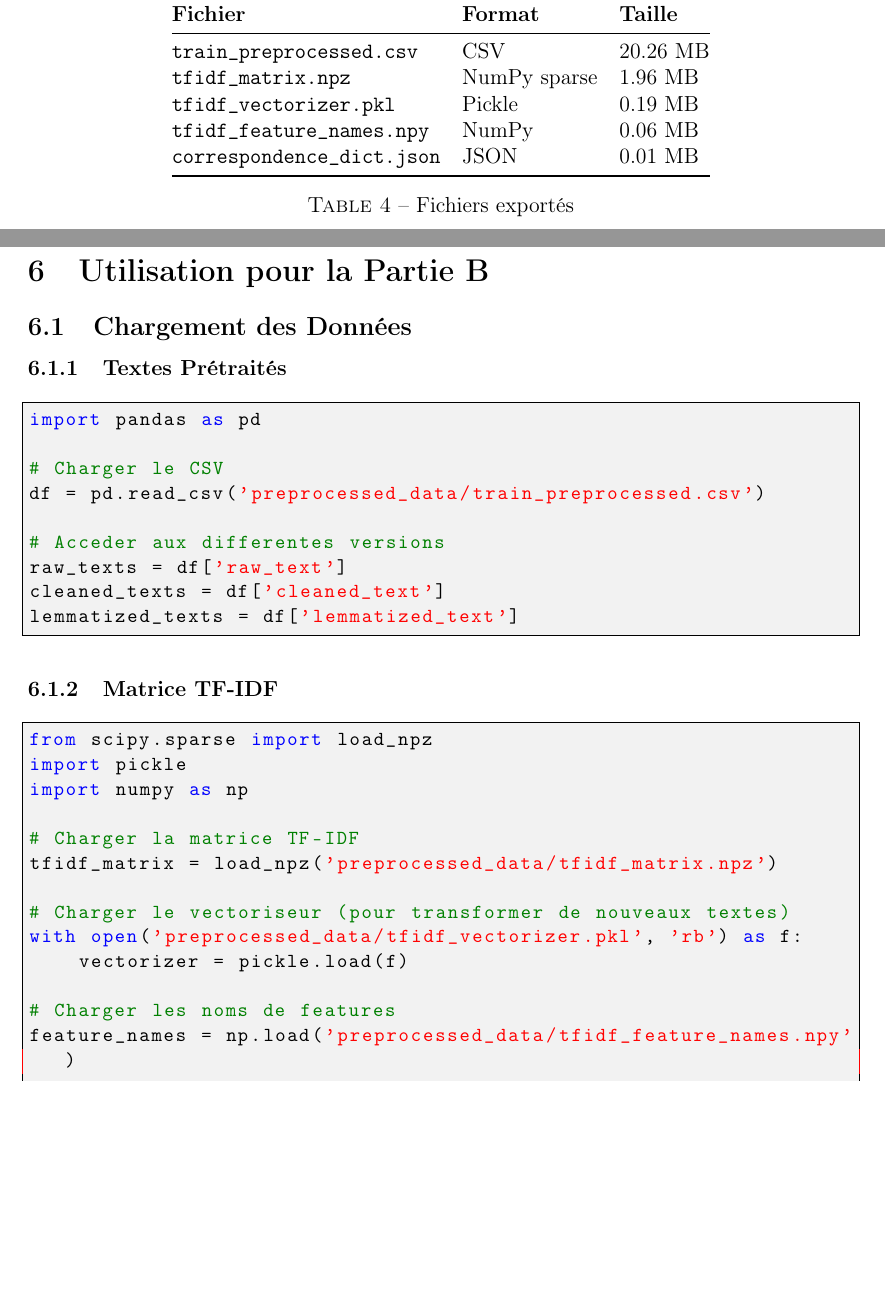
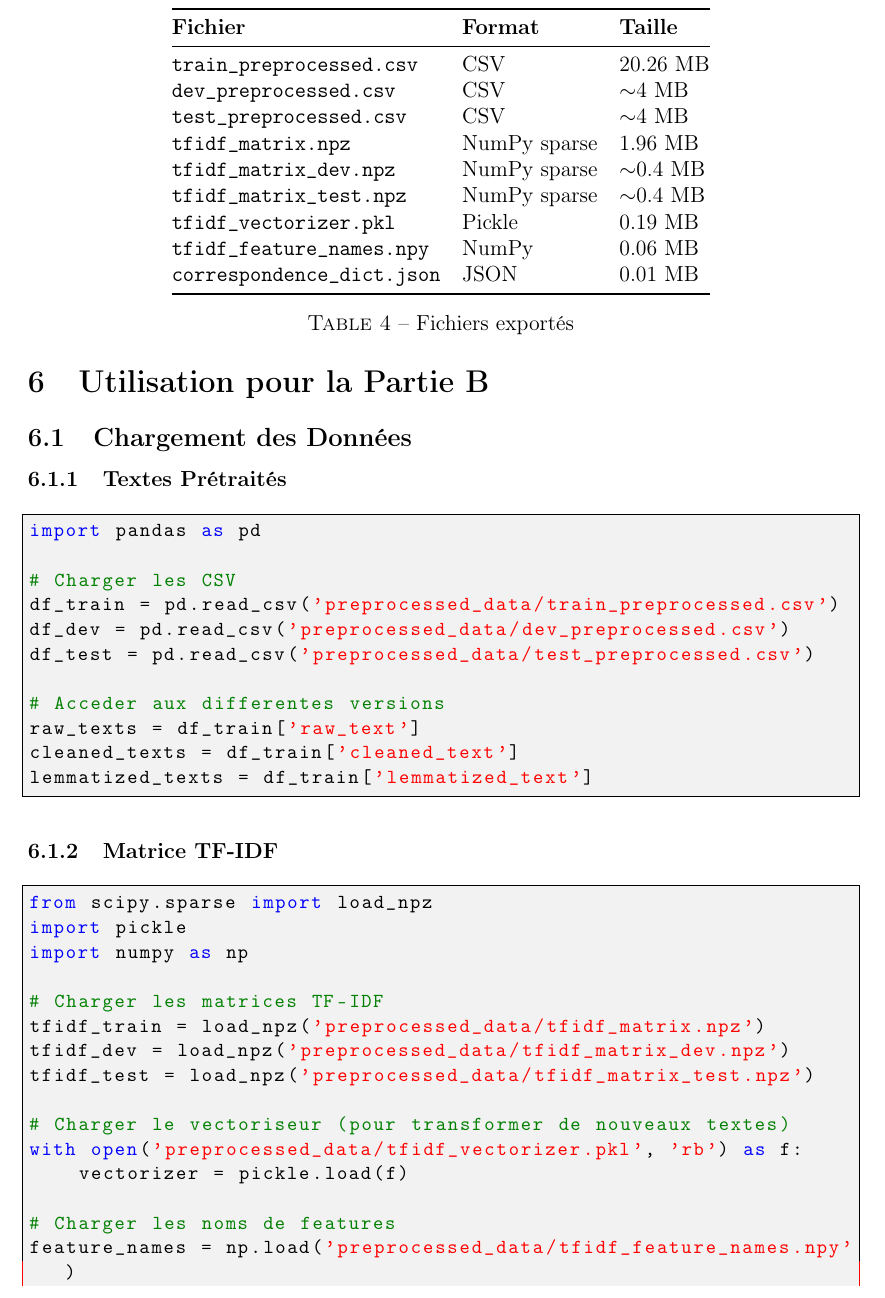
Before and after one commit to 635jack/Projet_Semantique_AB_BEM_FD_JG, a LaTeX paper (Rapport_PartieA.tex): two parts of pages 6 and 7 of 9 before the commit and part of page 7 of 10 after it, the two joined at a grey line, cut so that both start at the same text, the shorter picture padded with empty space. Compiled offline with pdfLaTeX.

Commit message:
Ajout du preprocessing pour DEV et TEST
- Notebook mis à jour : Lemmatization et TF-IDF pour Train, Dev et Test
- Rapport mis à jour : Documentation des nouveaux fichiers exportés
- README mis à jour : Liste des fichiers et instructions
- PDF re-généré

```diff
--- a/Rapport_PartieA.tex
+++ b/Rapport_PartieA.tex
@@ -282,7 +282,11 @@ Tous les fichiers sont exportés dans le dossier \texttt{preprocessed\_data/} :
 \toprule
 \textbf{Fichier} & \textbf{Format} & \textbf{Taille} \\ \midrule
 \texttt{train\_preprocessed.csv} & CSV & 20.26 MB \\
+\texttt{dev\_preprocessed.csv} & CSV & $\sim$4 MB \\
+\texttt{test\_preprocessed.csv} & CSV & $\sim$4 MB \\
 \texttt{tfidf\_matrix.npz} & NumPy sparse & 1.96 MB \\
+\texttt{tfidf\_matrix\_dev.npz} & NumPy sparse & $\sim$0.4 MB \\
+\texttt{tfidf\_matrix\_test.npz} & NumPy sparse & $\sim$0.4 MB \\
 \texttt{tfidf\_vectorizer.pkl} & Pickle & 0.19 MB \\
 \texttt{tfidf\_feature\_names.npy} & NumPy & 0.06 MB \\
 \texttt{correspondence\_dict.json} & JSON & 0.01 MB \\ \bottomrule
@@ -308,13 +312,15 @@ Le fichier \texttt{train\_preprocessed.csv} contient 4 colonnes :
 \begin{lstlisting}[language=Python]
 import pandas as pd
 
-# Charger le CSV
-df = pd.read_csv('preprocessed_data/train_preprocessed.csv')
+# Charger les CSV
+df_train = pd.read_csv('preprocessed_data/train_preprocessed.csv')
+df_dev = pd.read_csv('preprocessed_data/dev_preprocessed.csv')
+df_test = pd.read_csv('preprocessed_data/test_preprocessed.csv')
 
 # Acceder aux differentes versions
-raw_texts = df['raw_text']
-cleaned_texts = df['cleaned_text']
-lemmatized_texts = df['lemmatized_text']
+raw_texts = df_train['raw_text']
+cleaned_texts = df_train['cleaned_text']
+lemmatized_texts = df_train['lemmatized_text']
 \end{lstlisting}
 
 \subsubsection{Matrice TF-IDF}
@@ -323,8 +329,10 @@ from scipy.sparse import load_npz
 import pickle
 import numpy as np
 
-# Charger la matrice TF-IDF
-tfidf_matrix = load_npz('preprocessed_data/tfidf_matrix.npz')
+# Charger les matrices TF-IDF
+tfidf_train = load_npz('preprocessed_data/tfidf_matrix.npz')
+tfidf_dev = load_npz('preprocessed_data/tfidf_matrix_dev.npz')
+tfidf_test = load_npz('preprocessed_data/tfidf_matrix_test.npz')
 
 # Charger le vectoriseur (pour transformer de nouveaux textes)
 with open('preprocessed_data/tfidf_vectorizer.pkl', 'rb') as f:
```
Also changed, not shown: README.md, Rapport_PartieA.pdf, 1 other file.
